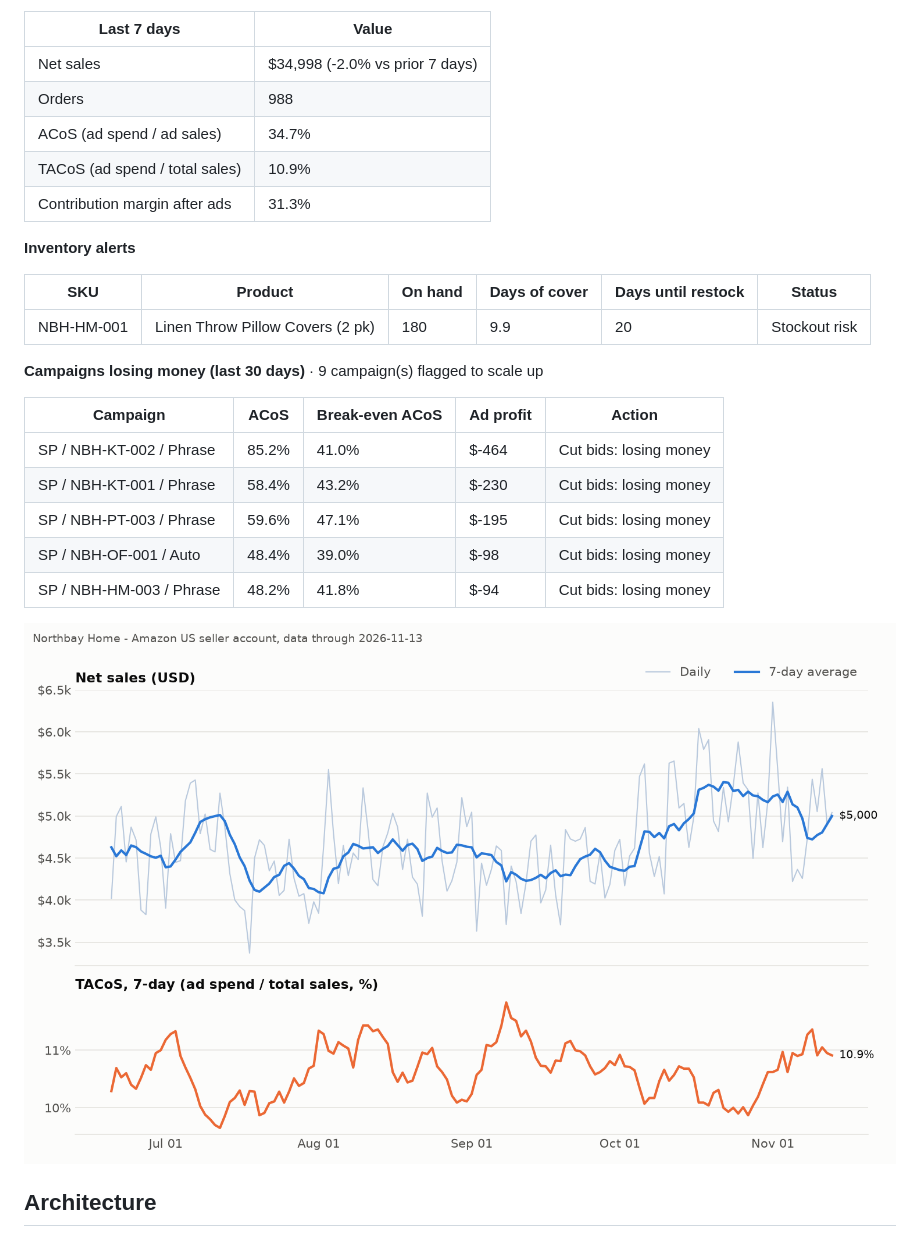
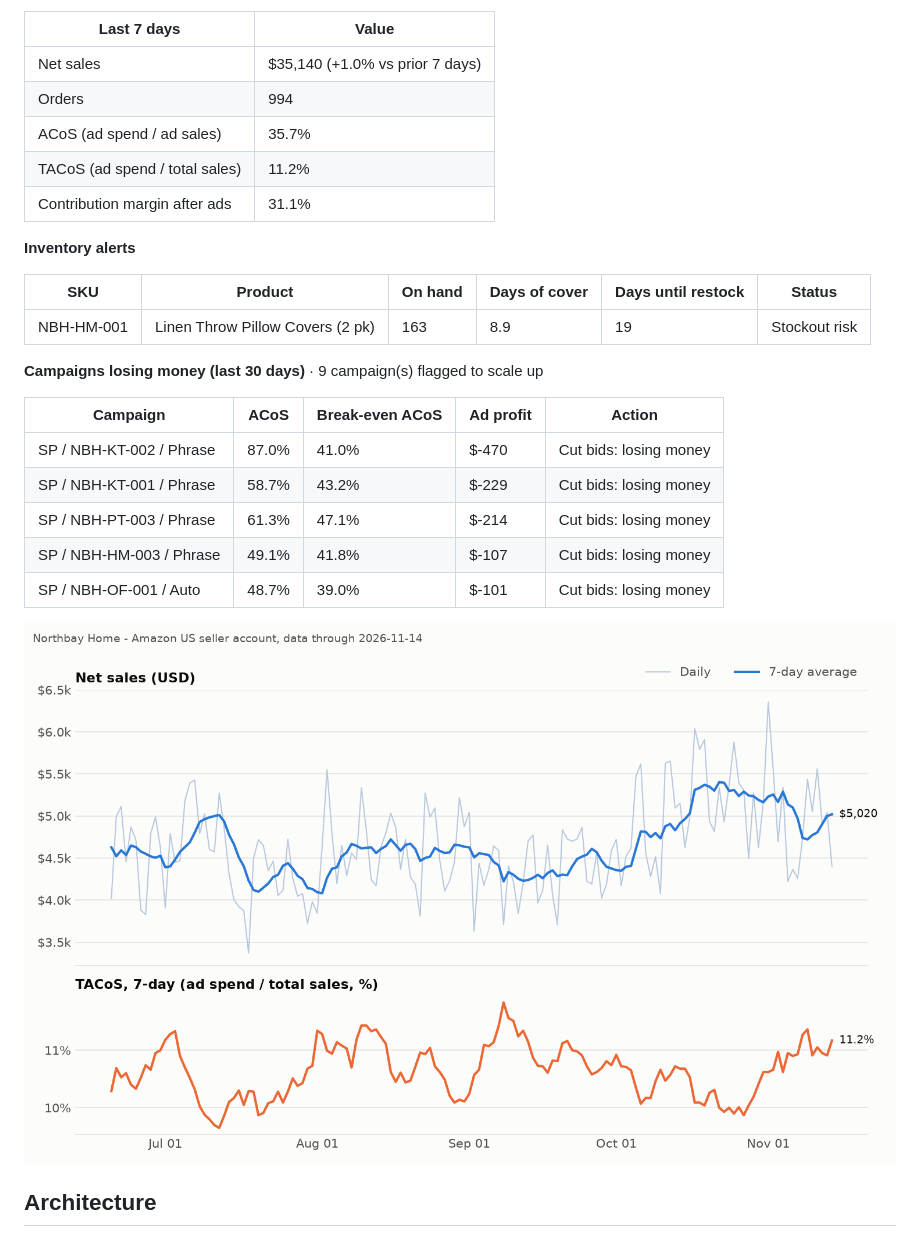
Before and after one commit to Ashleysdata/amazon_seller_analytics, a Markdown page: README.md, the part around one of its changes. Drawn GitHub-style; pictures changed too: reports/dashboard.png.

Commit message:
data: daily refresh through 2026-11-14

```diff
--- a/README.md
+++ b/README.md
@@ -17,27 +17,27 @@ GitHub Actions runs the whole thing every morning, commits the new data, and ref
 
 | Last 7 days | Value |
 |---|---|
-| Net sales | $34,998 (-2.0% vs prior 7 days) |
-| Orders | 988 |
-| ACoS (ad spend / ad sales) | 34.7% |
-| TACoS (ad spend / total sales) | 10.9% |
-| Contribution margin after ads | 31.3% |
+| Net sales | $35,140 (+1.0% vs prior 7 days) |
+| Orders | 994 |
+| ACoS (ad spend / ad sales) | 35.7% |
+| TACoS (ad spend / total sales) | 11.2% |
+| Contribution margin after ads | 31.1% |
 
 **Inventory alerts**
 
 | SKU | Product | On hand | Days of cover | Days until restock | Status |
 |---|---|---|---|---|---|
-| NBH-HM-001 | Linen Throw Pillow Covers (2 pk) | 180 | 9.9 | 20 | Stockout risk |
+| NBH-HM-001 | Linen Throw Pillow Covers (2 pk) | 163 | 8.9 | 19 | Stockout risk |
 
 **Campaigns losing money (last 30 days)** · 9 campaign(s) flagged to scale up
 
 | Campaign | ACoS | Break-even ACoS | Ad profit | Action |
 |---|---|---|---|---|
-| SP / NBH-KT-002 / Phrase | 85.2% | 41.0% | $-464 | Cut bids: losing money |
-| SP / NBH-KT-001 / Phrase | 58.4% | 43.2% | $-230 | Cut bids: losing money |
-| SP / NBH-PT-003 / Phrase | 59.6% | 47.1% | $-195 | Cut bids: losing money |
-| SP / NBH-OF-001 / Auto | 48.4% | 39.0% | $-98 | Cut bids: losing money |
-| SP / NBH-HM-003 / Phrase | 48.2% | 41.8% | $-94 | Cut bids: losing money |
+| SP / NBH-KT-002 / Phrase | 87.0% | 41.0% | $-470 | Cut bids: losing money |
+| SP / NBH-KT-001 / Phrase | 58.7% | 43.2% | $-229 | Cut bids: losing money |
+| SP / NBH-PT-003 / Phrase | 61.3% | 47.1% | $-214 | Cut bids: losing money |
+| SP / NBH-HM-003 / Phrase | 49.1% | 41.8% | $-107 | Cut bids: losing money |
+| SP / NBH-OF-001 / Auto | 48.7% | 39.0% | $-101 | Cut bids: losing money |
 <!-- KPI:END -->
 
 ![Dashboard](reports/dashboard.png)
```
Also changed, not shown: other parts of README.md (+1 -1 lines), 8 other files.
